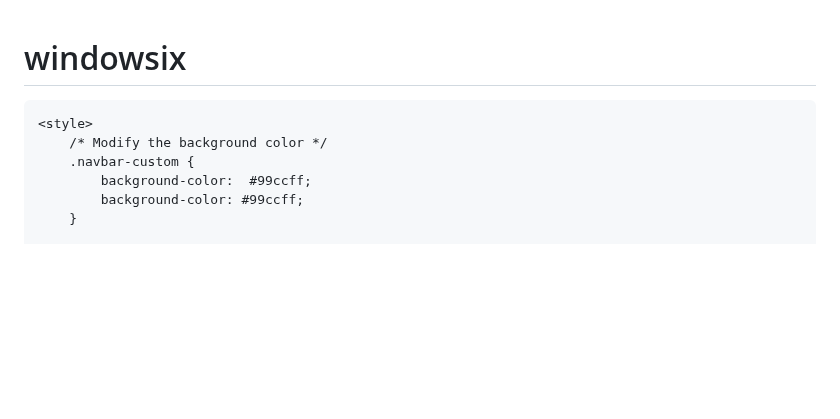
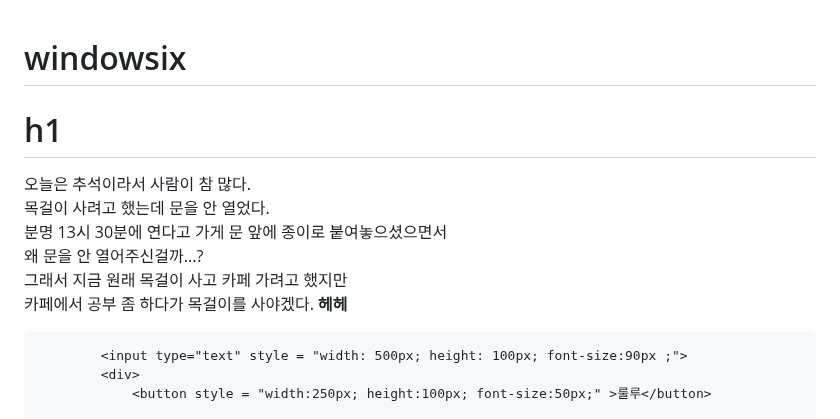
Before and after one commit to minnnjiii/windowsix, a Markdown page: README.md, the part around one of its changes. Drawn GitHub-style; blank space fills up the shorter version.

```diff
--- a/README.md
+++ b/README.md
@@ -1,14 +1,21 @@
 # windowsix
+
 <!DOCTYPE html>
 <html>
 <head>
-    <meta charset="UTF-8">
-    <title>project</title>
+    <title>민의 웹사이트</title>
+</head>
+<body>
+    <div style = "display: flex;">
+        <div>
+            <h1>  h1  </h1>
+            <p> 오늘은 추석이라서 사람이 참 많다. <br/>
+                목걸이 사려고 했는데 문을 안 열었다. <br/>
+                분명 13시 30분에 연다고 가게 문 앞에 종이로 붙여놓으셨으면서 <br/> 왜 문을
+                안 열어주신걸까...? <br/> 그래서 지금 원래 목걸이 사고 카페 가려고 했지만 <br/> 카페에서 공부 좀
+                하다가 목걸이를 사야겠다. <strong>헤헤 </strong> </p>
 
-    <style>
-        /* Modify the background color */
-        .navbar-custom {
-            background-color:  #99ccff;
-            background-color: #99ccff;
-        }
+            <input type="text" style = "width: 500px; height: 100px; font-size:90px ;">
+            <div>
+                <button style = "width:250px; height:100px; font-size:50px;" >룰루</button>
 
```
Also changed, not shown: other parts of README.md (+79 -43 lines).
